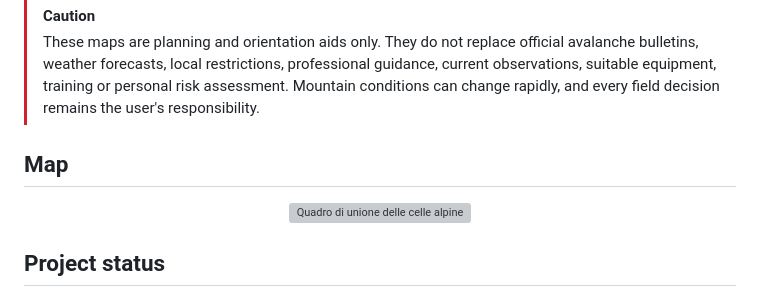
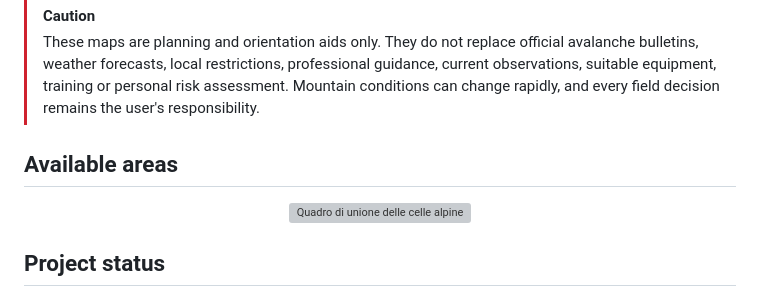
Before and after one commit to tel-la/TracciaBianca, a Markdown page: README.md, the part around the change. GitHub-like rendering; grey boxes are pictures that could not be loaded.

Commit message:
Rename 'Map' section to 'Available areas'
Signed-off-by: Andrea Tellatin <tella_lupo@hotmail.it>

```diff
--- a/README.md
+++ b/README.md
@@ -18,7 +18,7 @@ TracciaBianca is a collection of offline raster maps for ski touring in the Ital
 > [!CAUTION]
 > These maps are planning and orientation aids only. They do not replace official avalanche bulletins, weather forecasts, local restrictions, professional guidance, current observations, suitable equipment, training or personal risk assessment. Mountain conditions can change rapidly, and every field decision remains the user's responsibility.
 
-## Map
+## Available areas
 
 <p align="center">
   <img
```
